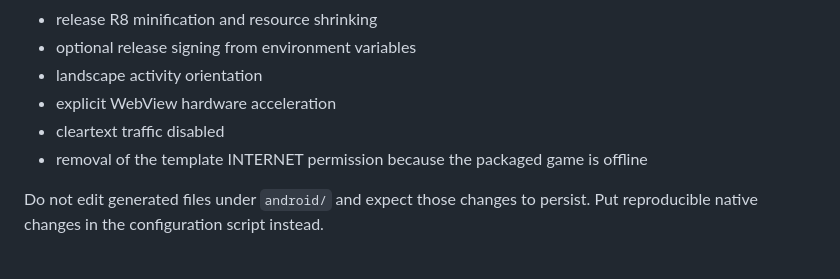
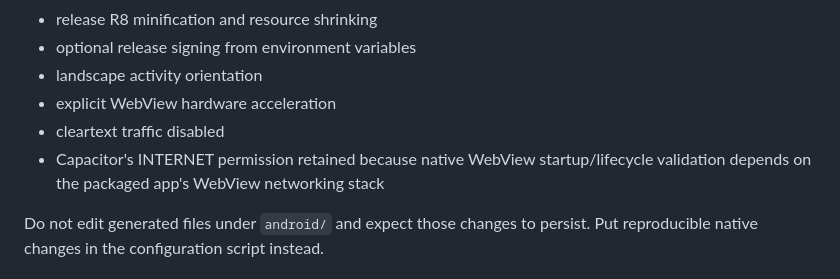
Before and after one commit to abolfazl260/doodlegame, a Markdown page: docs/android.md, the part around the change. Drawn GitHub-style.

Commit message:
docs(android): explain required WebView internet permission

```diff
--- a/docs/android.md
+++ b/docs/android.md
@@ -190,7 +190,7 @@ The release workflow rejects a mismatched tag.
 - landscape activity orientation
 - explicit WebView hardware acceleration
 - cleartext traffic disabled
-- removal of the template INTERNET permission because the packaged game is offline
+- Capacitor's INTERNET permission retained because native WebView startup/lifecycle validation depends on the packaged app's WebView networking stack
 
 Do not edit generated files under `android/` and expect those changes to persist. Put reproducible native changes in the configuration script instead.
 
```
